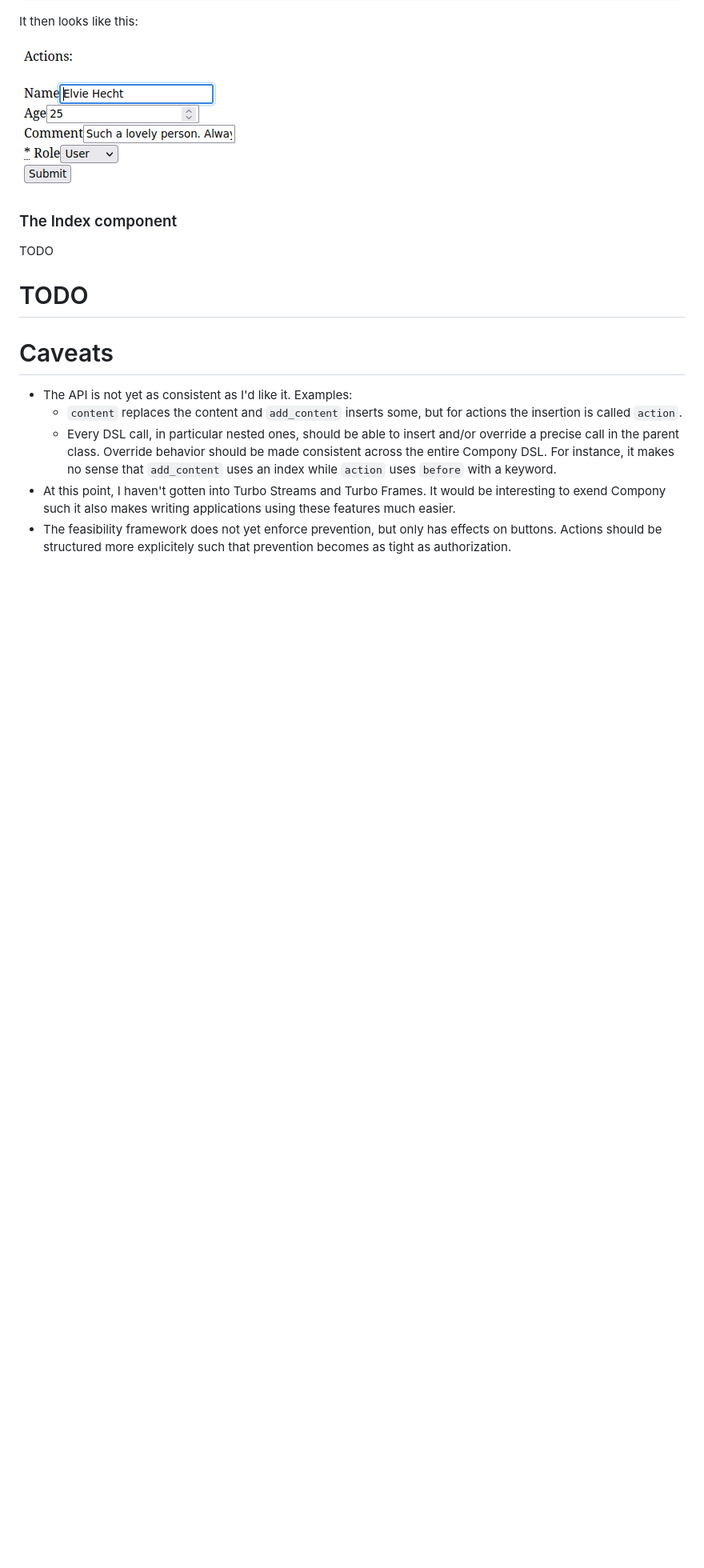
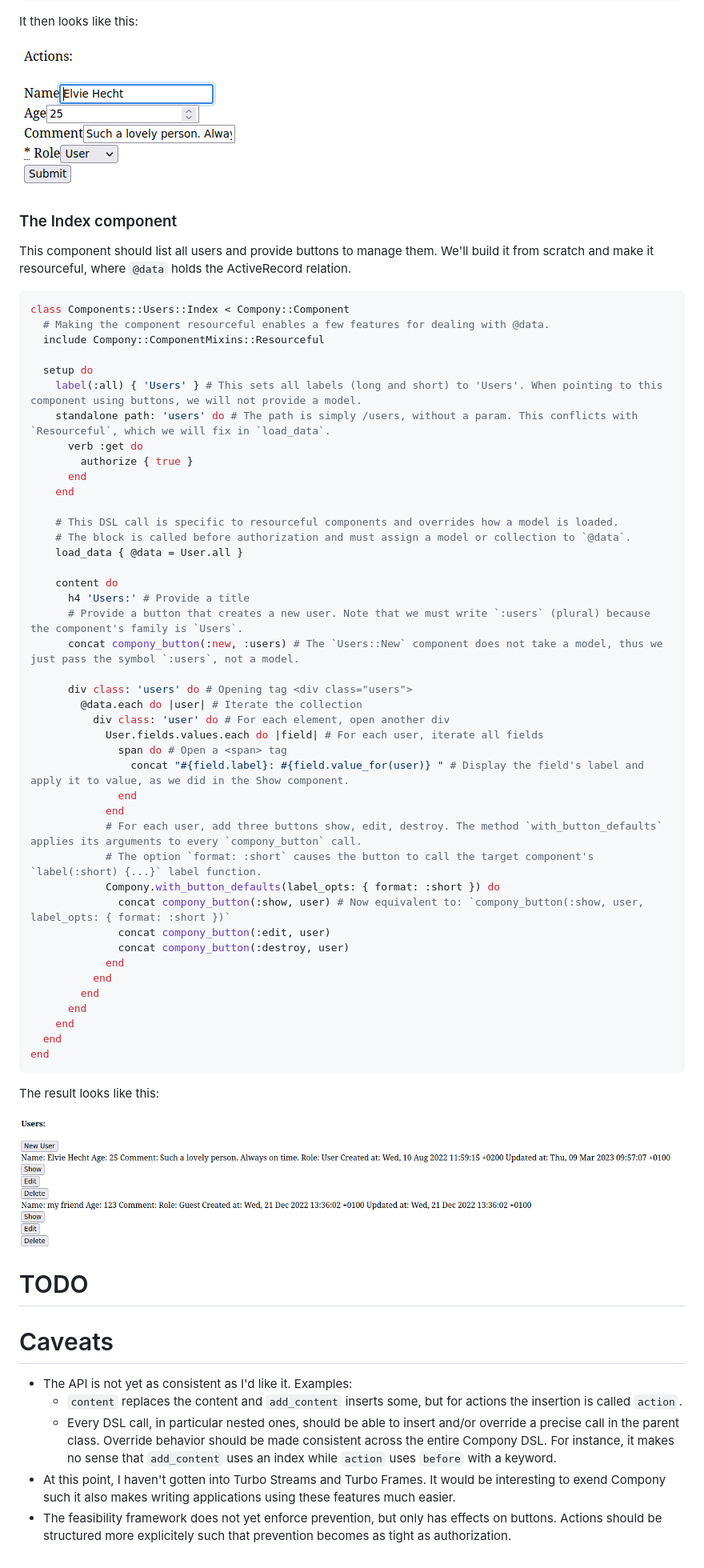
Before and after one commit to kalsan/compony, a Markdown page: README.md, the part around one of its changes. Shown at 80% size. Drawn GitHub-style; pictures changed too: doc/imgs/intro-example-index.png (added); blank space fills up the shorter version.

Commit message:
Complete example

````diff
--- a/README.md
+++ b/README.md
@@ -221,7 +224,56 @@ It then looks like this:
 
 ### The Index component
 
-TODO
+This component should list all users and provide buttons to manage them. We'll build it from scratch and make it resourceful, where `@data` holds the ActiveRecord relation.
+
+```ruby
+class Components::Users::Index < Compony::Component
+  # Making the component resourceful enables a few features for dealing with @data.
+  include Compony::ComponentMixins::Resourceful
+
+  setup do
+    label(:all) { 'Users' } # This sets all labels (long and short) to 'Users'. When pointing to this component using buttons, we will not provide a model.
+    standalone path: 'users' do # The path is simply /users, without a param. This conflicts with `Resourceful`, which we will fix in `load_data`.
+      verb :get do
+        authorize { true }
+      end
+    end
+
+    # This DSL call is specific to resourceful components and overrides how a model is loaded.
+    # The block is called before authorization and must assign a model or collection to `@data`.
+    load_data { @data = User.all }
+
+    content do
+      h4 'Users:' # Provide a title
+      # Provide a button that creates a new user. Note that we must write `:users` (plural) because the component's family is `Users`.
+      concat compony_button(:new, :users) # The `Users::New` component does not take a model, thus we just pass the symbol `:users`, not a model.
+
+      div class: 'users' do # Opening tag <div class="users">
+        @data.each do |user| # Iterate the collection
+          div class: 'user' do # For each element, open another div
+            User.fields.values.each do |field| # For each user, iterate all fields
+              span do # Open a <span> tag
+                concat "#{field.label}: #{field.value_for(user)} " # Display the field's label and apply it to value, as we did in the Show component.
+              end
+            end
+            # For each user, add three buttons show, edit, destroy. The method `with_button_defaults` applies its arguments to every `compony_button` call.
+            # The option `format: :short` causes the button to call the target component's `label(:short) {...}` label function.
+            Compony.with_button_defaults(label_opts: { format: :short }) do
+              concat compony_button(:show, user) # Now equivalent to: `compony_button(:show, user, label_opts: { format: :short })`
+              concat compony_button(:edit, user)
+              concat compony_button(:destroy, user)
+            end
+          end
+        end
+      end
+    end
+  end
+end
+```
+
+The result looks like this:
+
+![Index component](doc/imgs/intro-example-index.png)
 
 # TODO
 
````
Also changed, not shown: other parts of README.md (+3 -0 lines).
